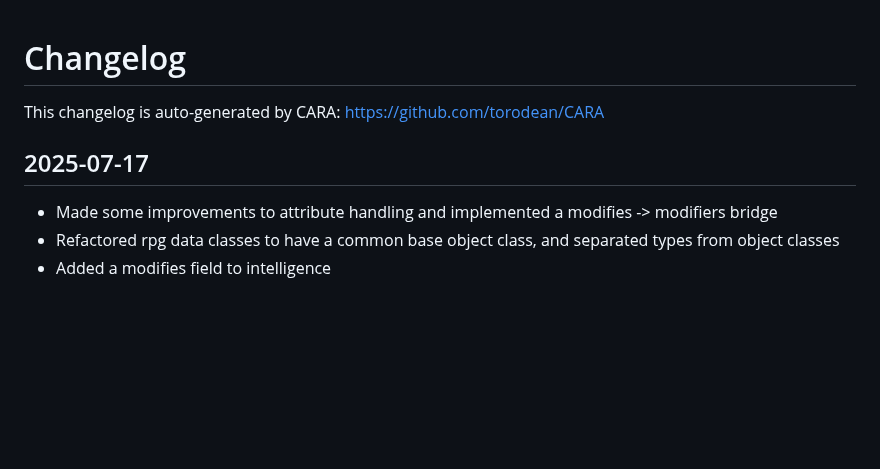
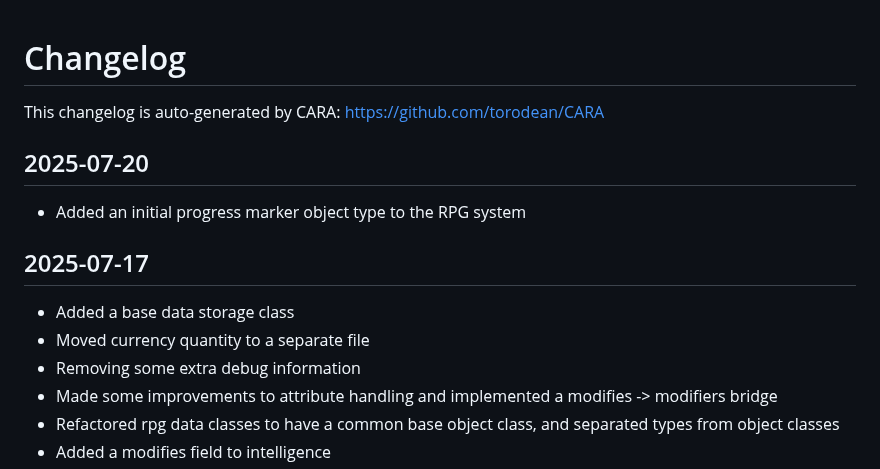
Before and after one commit to torodean/MIA, a Markdown page: CHANGELOG.md, the part around the change. Drawn GitHub-style; blank space fills up the shorter version.

Commit message:
Updating changelog

```diff
--- a/CHANGELOG.md
+++ b/CHANGELOG.md
@@ -1,7 +1,14 @@
 # Changelog
 This changelog is auto-generated by CARA: https://github.com/torodean/CARA
 
+## 2025-07-20
+- Added an initial progress marker object type to the RPG system
+
+
 ## 2025-07-17
+- Added a base data storage class
+- Moved currency quantity to a separate file
+- Removing some extra debug information
 - Made some improvements to attribute handling and implemented a modifies -> modifiers bridge
 - Refactored rpg data classes to have a common base object class, and separated types from object classes
 - Added a modifies field to intelligence
```
